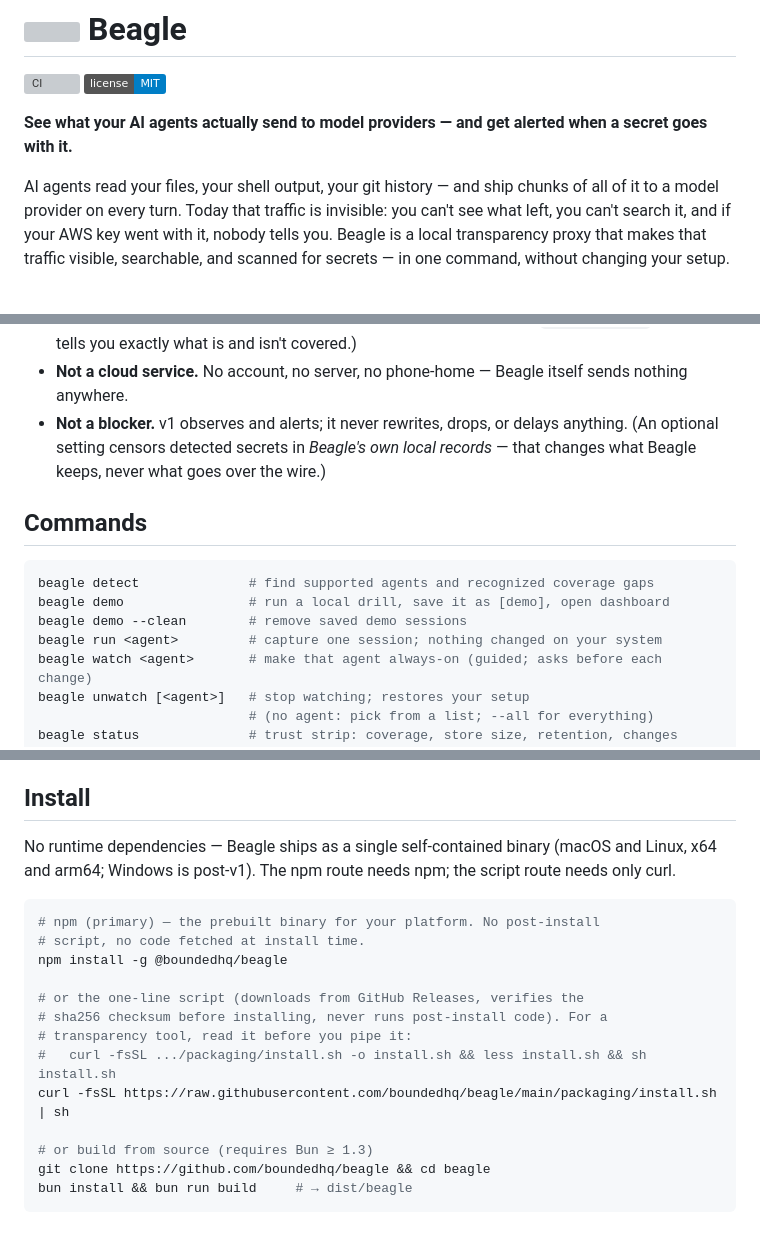
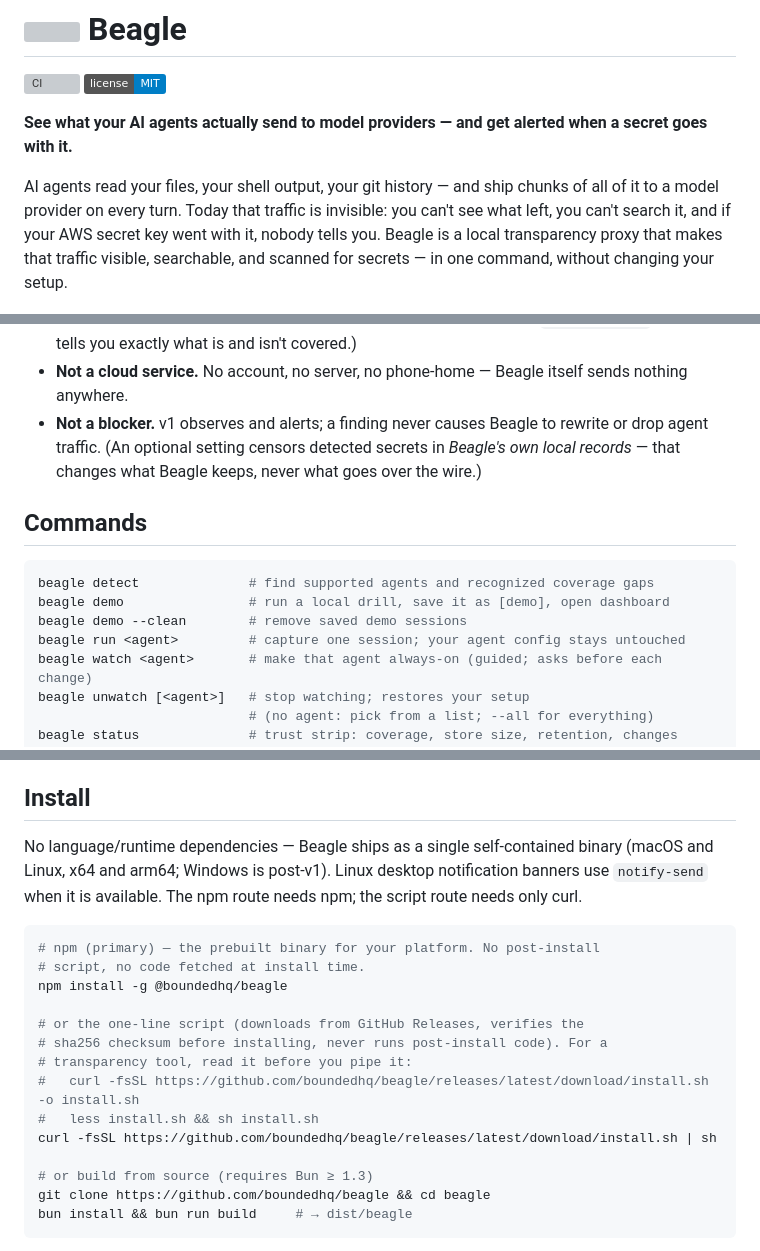
Before and after one commit to boundedhq/beagle, a Markdown page: README.md, 3 parts joined by grey strips. Rendered like a GitHub page; badges without logos; grey boxes are pictures that could not be loaded.

Commit message:
chore: prepare v0.1.0 release

````diff
--- a/README.md
+++ b/README.md
@@ -8,10 +8,10 @@ when a secret goes with it.**
 
 AI agents read your files, your shell output, your git history — and ship
 chunks of all of it to a model provider on every turn. Today that traffic is
-invisible: you can't see what left, you can't search it, and if your AWS key
-went with it, nobody tells you. Beagle is a local transparency proxy that
-makes that traffic visible, searchable, and scanned for secrets — in one
-command, without changing your setup.
+invisible: you can't see what left, you can't search it, and if your AWS secret
+key went with it, nobody tells you. Beagle is a local transparency proxy that
+makes that traffic visible, searchable, and scanned for secrets — in one command,
+without changing your setup.
 
 ![The Beagle dashboard: a live feed of every model call — what was asked, what came back — with leaks flagged in red](docs/assets/dashboard.png)
 
@@ -248,9 +250,9 @@ What Beagle is **not**:
   covered.)
 - **Not a cloud service.** No account, no server, no phone-home — Beagle
   itself sends nothing anywhere.
-- **Not a blocker.** v1 observes and alerts; it never rewrites, drops, or
-  delays anything. (An optional setting censors detected secrets in
-  *Beagle's own local records* — that changes what Beagle keeps, never what
+- **Not a blocker.** v1 observes and alerts; a finding never causes Beagle to
+  rewrite or drop agent traffic. (An optional setting censors detected secrets
+  in *Beagle's own local records* — that changes what Beagle keeps, never what
   goes over the wire.)
 
 ## Commands
@@ -259,7 +261,7 @@ What Beagle is **not**:
 beagle detect              # find supported agents and recognized coverage gaps
 beagle demo                # run a local drill, save it as [demo], open dashboard
 beagle demo --clean        # remove saved demo sessions
-beagle run <agent>         # capture one session; nothing changed on your system
+beagle run <agent>         # capture one session; your agent config stays untouched
 beagle watch <agent>       # make that agent always-on (guided; asks before each change)
 beagle unwatch [<agent>]   # stop watching; restores your setup
                            # (no agent: pick from a list; --all for everything)
@@ -335,9 +338,10 @@ in the total LOC report though outside the budgeted manifest.
 
 ## Install
 
-No runtime dependencies — Beagle ships as a single self-contained binary
-(macOS and Linux, x64 and arm64; Windows is post-v1). The npm route needs
-npm; the script route needs only curl.
+No language/runtime dependencies — Beagle ships as a single self-contained
+binary (macOS and Linux, x64 and arm64; Windows is post-v1). Linux desktop
+notification banners use `notify-send` when it is available. The npm route
+needs npm; the script route needs only curl.
 
 ```sh
 # npm (primary) — the prebuilt binary for your platform. No post-install
@@ -347,8 +351,9 @@ npm install -g @boundedhq/beagle
 # or the one-line script (downloads from GitHub Releases, verifies the
 # sha256 checksum before installing, never runs post-install code). For a
 # transparency tool, read it before you pipe it:
-#   curl -fsSL .../packaging/install.sh -o install.sh && less install.sh && sh install.sh
-curl -fsSL https://raw.githubusercontent.com/boundedhq/beagle/main/packaging/install.sh | sh
+#   curl -fsSL https://github.com/boundedhq/beagle/releases/latest/download/install.sh -o install.sh
+#   less install.sh && sh install.sh
+curl -fsSL https://github.com/boundedhq/beagle/releases/latest/download/install.sh | sh
 
 # or build from source (requires Bun ≥ 1.3)
 git clone https://github.com/boundedhq/beagle && cd beagle
````
Also changed, not shown: other parts of README.md (+30 -27 lines), docs/assets/transcript.png, 5 other files.
